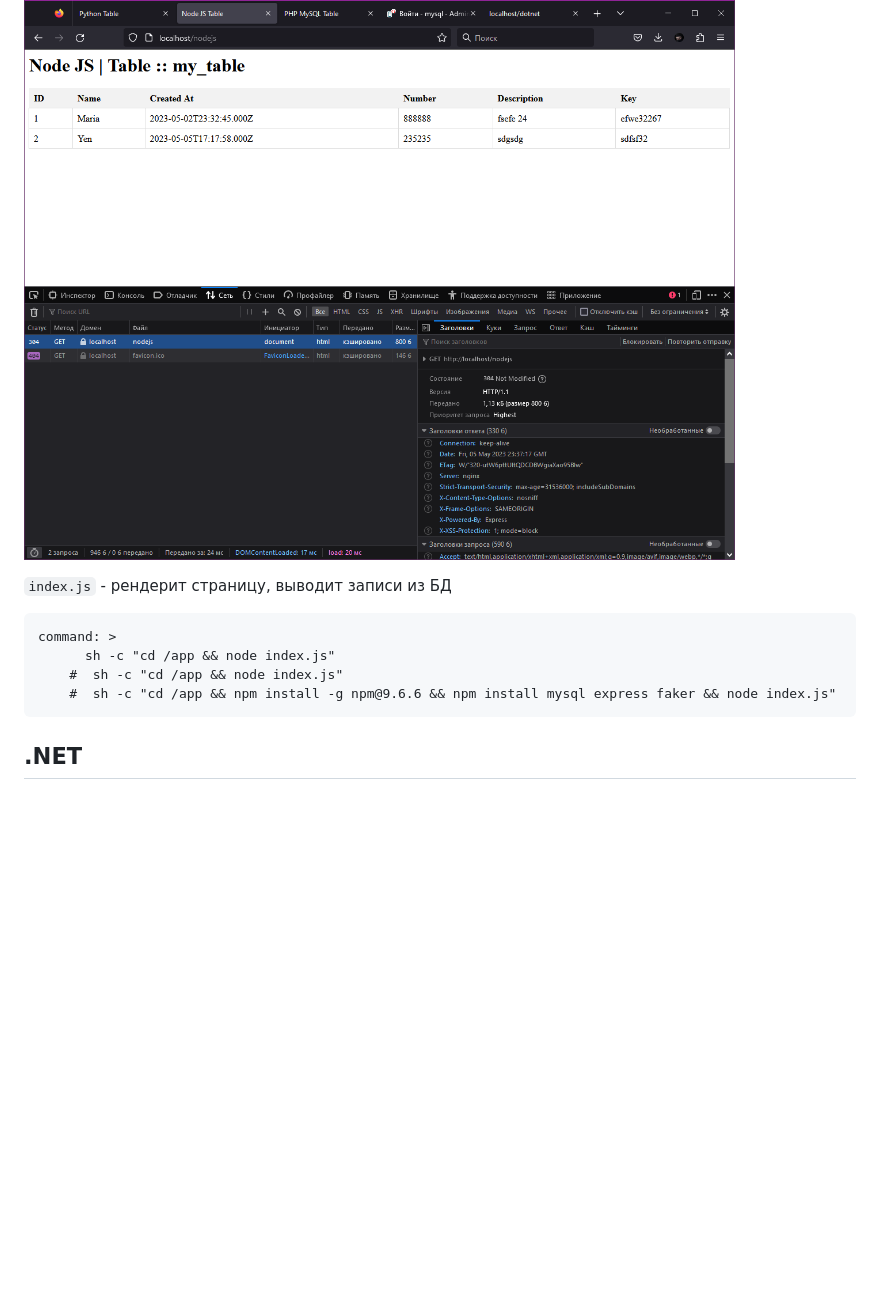
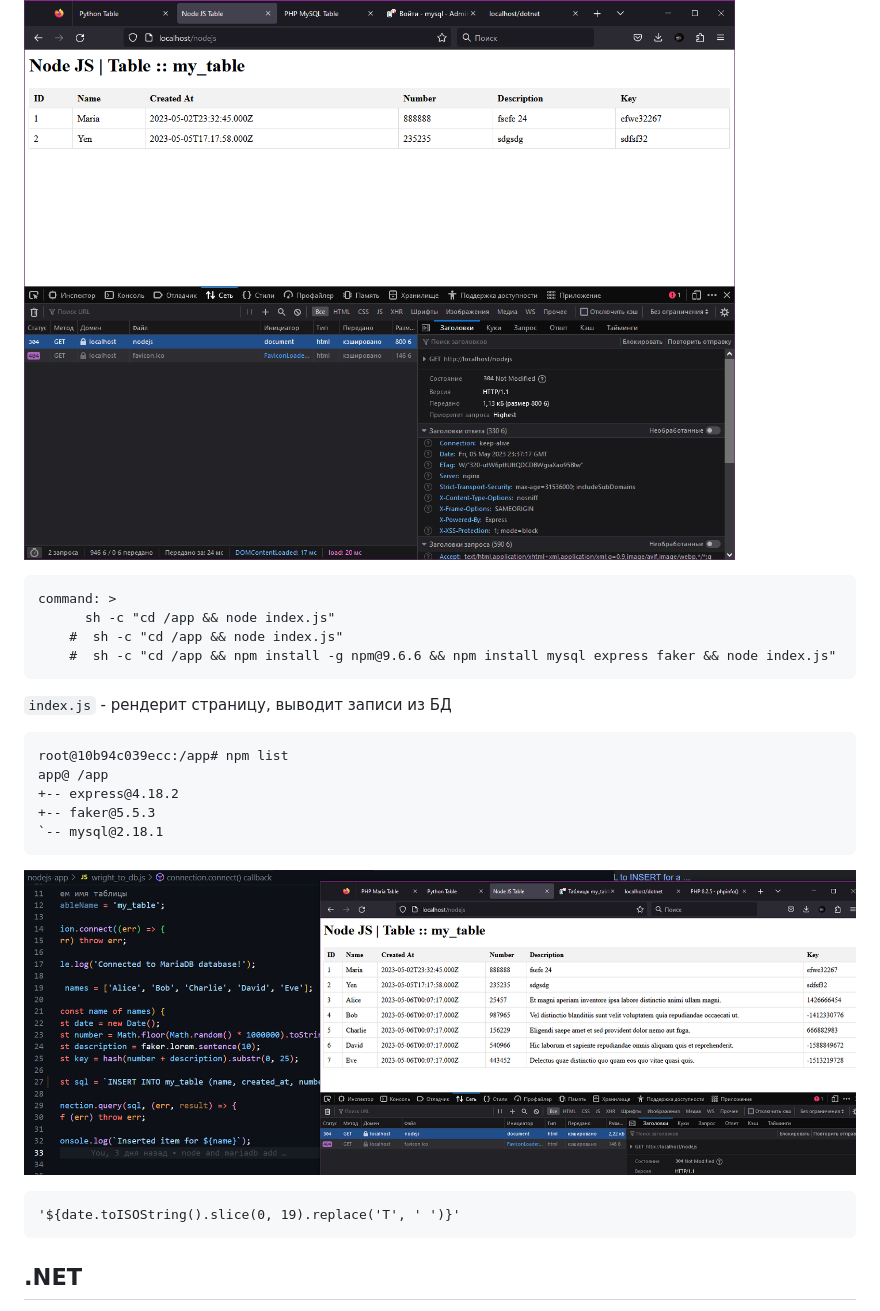
Before and after one commit to ponomarev-prime/DOCKER_BOX, a Markdown page: README.md, the part around the change. Drawn GitHub-style; pictures changed too: gitcontent/node_wright.png (added); blank space fills up the shorter version.

Commit message:
node write to table

````diff
--- a/README.md
+++ b/README.md
@@ -133,14 +133,29 @@ http://localhost/nodejs
 
 ![](gitcontent/node1.png)
 
-`index.js` - рендерит страницу, выводит записи из БД
-
 ```
 command: >
       sh -c "cd /app && node index.js"
     #  sh -c "cd /app && node index.js"
     #  sh -c "cd /app && npm install -g npm@9.6.6 && npm install mysql express faker && node index.js"
 ```
+
+`index.js` - рендерит страницу, выводит записи из БД
+
+```
+root@10b94c039ecc:/app# npm list
+app@ /app
++-- express@4.18.2
++-- faker@5.5.3
+`-- mysql@2.18.1
+```
+
+![](gitcontent/node_wright.png)
+
+```
+'${date.toISOString().slice(0, 19).replace('T', ' ')}'
+```
+
 
 ## .NET
 
````
Also changed, not shown: 1 other file.
